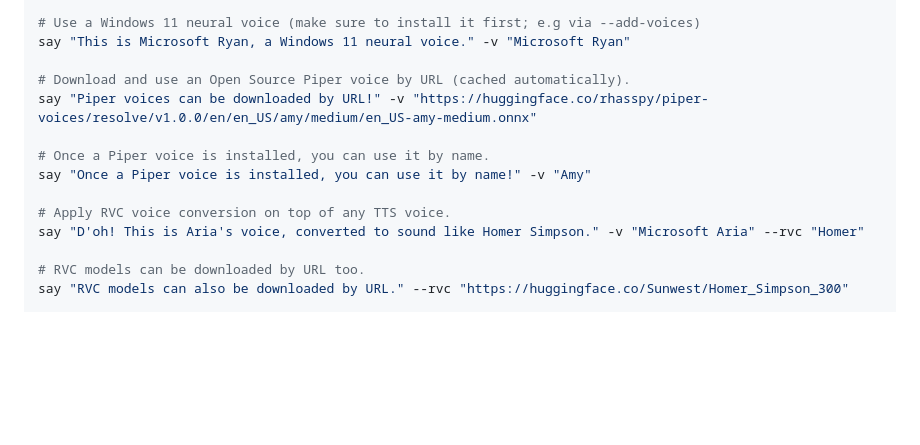
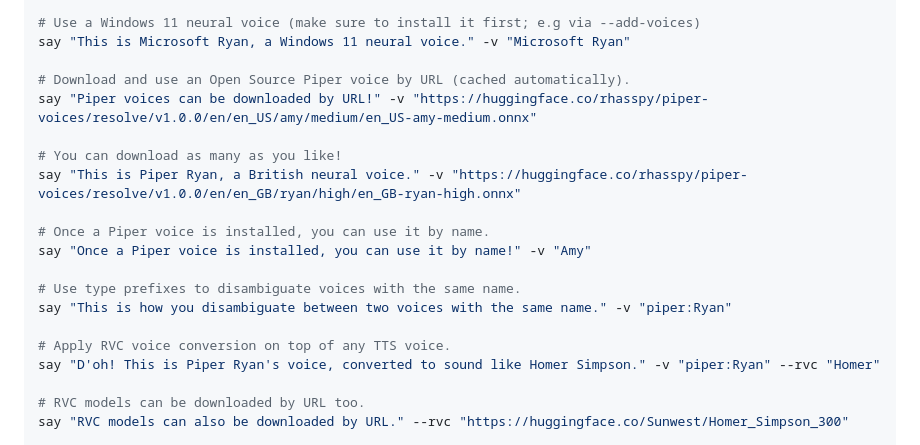
Before and after one commit to BrainSlugs83/Talktastic, a Markdown page: README.md, the part around the change. Rendered like a GitHub page; blank space fills up the shorter version.

Commit message:
README: add Piper Ryan download example, type prefix disambiguation
Co-authored-by: Copilot <223556219+Copilot@users.noreply.github.com>

```diff
--- a/README.md
+++ b/README.md
@@ -30,11 +30,17 @@ say "This is Microsoft Ryan, a Windows 11 neural voice." -v "Microsoft Ryan"
 # Download and use an Open Source Piper voice by URL (cached automatically).
 say "Piper voices can be downloaded by URL!" -v "https://huggingface.co/rhasspy/piper-voices/resolve/v1.0.0/en/en_US/amy/medium/en_US-amy-medium.onnx"
 
+# You can download as many as you like!
+say "This is Piper Ryan, a British neural voice." -v "https://huggingface.co/rhasspy/piper-voices/resolve/v1.0.0/en/en_GB/ryan/high/en_GB-ryan-high.onnx"
+
 # Once a Piper voice is installed, you can use it by name.
 say "Once a Piper voice is installed, you can use it by name!" -v "Amy"
 
+# Use type prefixes to disambiguate voices with the same name.
+say "This is how you disambiguate between two voices with the same name." -v "piper:Ryan"
+
 # Apply RVC voice conversion on top of any TTS voice.
-say "D'oh! This is Aria's voice, converted to sound like Homer Simpson." -v "Microsoft Aria" --rvc "Homer"
+say "D'oh! This is Piper Ryan's voice, converted to sound like Homer Simpson." -v "piper:Ryan" --rvc "Homer"
 
 # RVC models can be downloaded by URL too.
 say "RVC models can also be downloaded by URL." --rvc "https://huggingface.co/Sunwest/Homer_Simpson_300"
```
